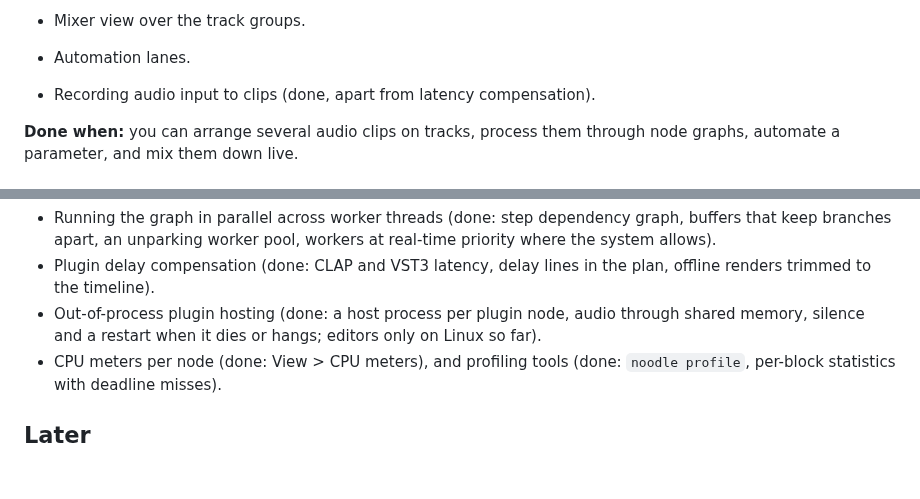
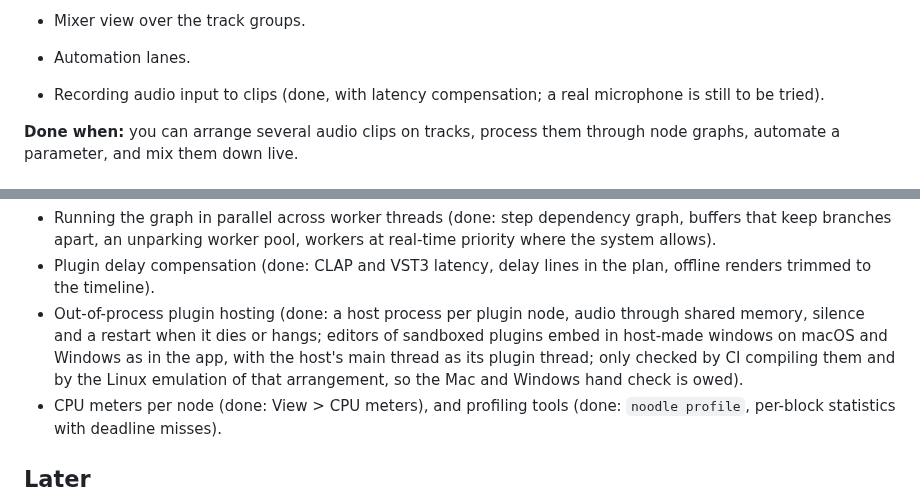
Before and after one commit to Jezza672/noodle, a Markdown page: docs/ROADMAP.md, 2 parts joined by grey strips. Drawn GitHub-style; blank space fills up the shorter version.

```diff
--- a/docs/ROADMAP.md
+++ b/docs/ROADMAP.md
@@ -205,7 +206,8 @@ device (checking that every clip streams).
 - **Arrangement view:** tracks, and moving, trimming and fading clips.
 - Mixer view over the track groups.
 - Automation lanes.
-- Recording audio input to clips (done, apart from latency compensation).
+- Recording audio input to clips (done, with latency compensation; a real
+  microphone is still to be tried).
 
 **Done when:** you can arrange several audio clips on tracks, process them
 through node graphs, automate a parameter, and mix them down live.
@@ -564,7 +575,10 @@ A plugin that changes its latency after loading (restart request, latency
   plan, offline renders trimmed to the timeline).
 - Out-of-process plugin hosting (done: a host process per plugin node,
   audio through shared memory, silence and a restart when it dies or hangs;
-  editors only on Linux so far).
+  editors of sandboxed plugins embed in host-made windows on macOS and
+  Windows as in the app, with the host's main thread as its plugin thread;
+  only checked by CI compiling them and by the Linux emulation of that
+  arrangement, so the Mac and Windows hand check is owed).
 - CPU meters per node (done: View > CPU meters), and profiling tools (done:
   `noodle profile`, per-block statistics with deadline misses).
 
```
Also changed, not shown: other parts of docs/ROADMAP.md (+22 -12 lines), docs/ARCHITECTURE.md (+8 -3 lines).
